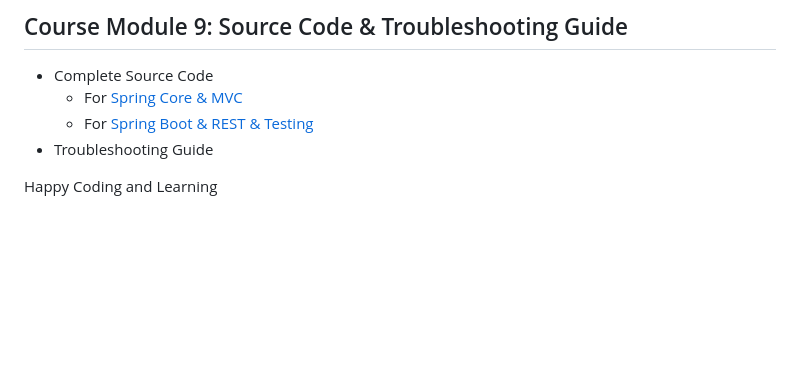
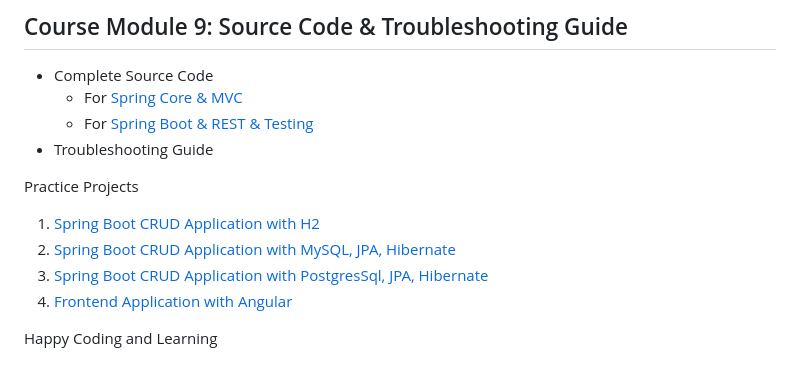
Before and after one commit to bsmahi/springframework-course, a Markdown page: README.md, the part around the change. Rendered like a GitHub page; blank space fills up the shorter version.

Commit message:
Added Practice Projects Links

```diff
--- a/README.md
+++ b/README.md
@@ -64,4 +64,10 @@
    * For [Spring Boot & REST & Testing](https://github.com/bsmahi/learn-spring-boot/tree/master)
 * Troubleshooting Guide
 
+Practice Projects
+1. [Spring Boot CRUD Application with H2](https://github.com/bsmahi/spring-boot-app-with-h2)
+2. [Spring Boot CRUD Application with MySQL, JPA, Hibernate](https://github.com/bsmahi/spring-boot-app-with-mysql)
+3. [Spring Boot CRUD Application with PostgresSql, JPA, Hibernate](https://github.com/bsmahi/spring-boot-app-with-postgres)
+4. [Frontend Application with Angular](https://github.com/bsmahi/course-app)
+
 Happy Coding and Learning
```
